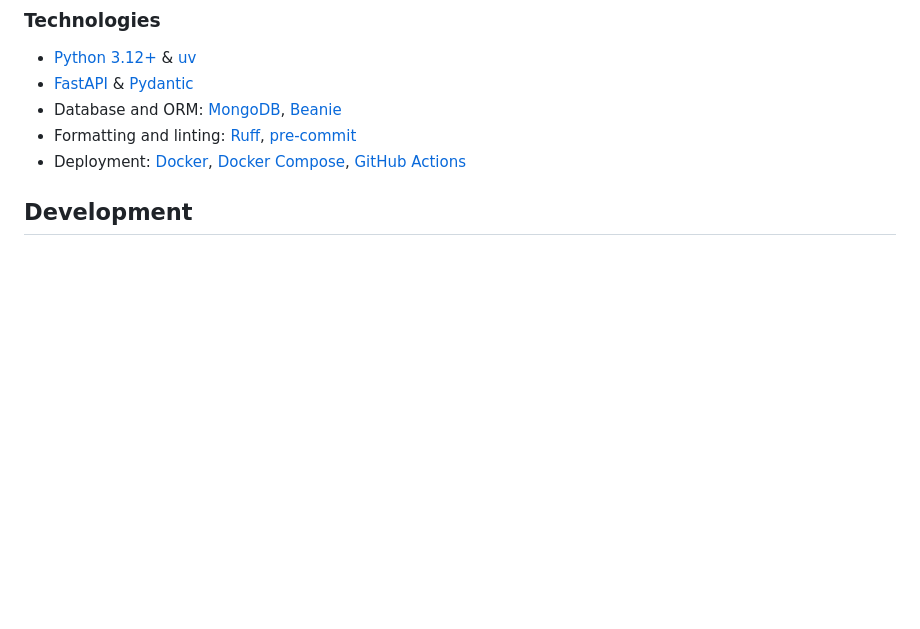
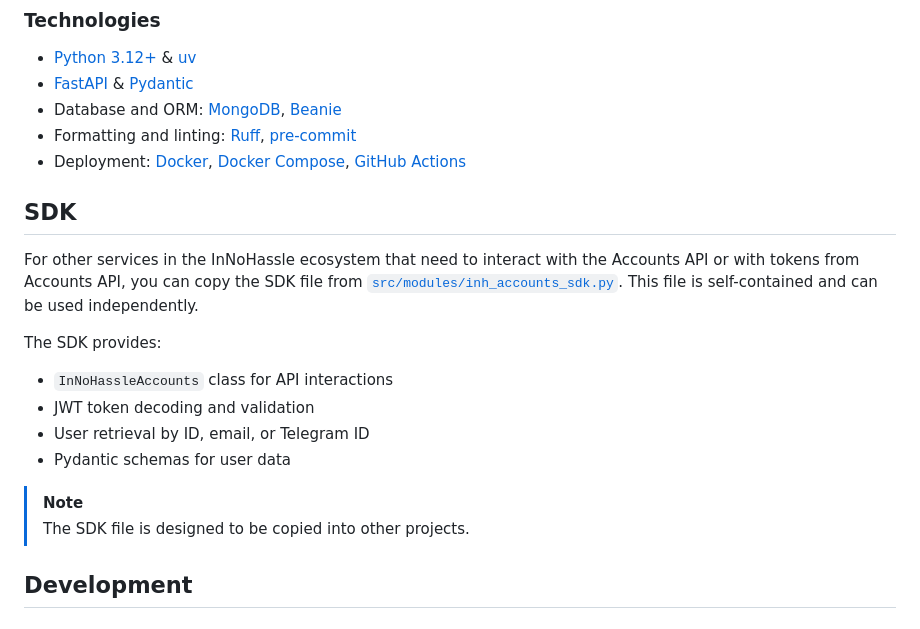
Before and after one commit to one-zero-eight/accounts, a Markdown page: README.md, the part around the change. Drawn GitHub-style; blank space fills up the shorter version.

Commit message:
docs: add note about sdk

```diff
--- a/README.md
+++ b/README.md
@@ -35,6 +35,19 @@ This is the API for accounts service in InNoHassle ecosystem.
 - Formatting and linting: [Ruff](https://docs.astral.sh/ruff/), [pre-commit](https://pre-commit.com/)
 - Deployment: [Docker](https://www.docker.com/), [Docker Compose](https://docs.docker.com/compose/),
   [GitHub Actions](https://github.com/features/actions)
+
+## SDK
+
+For other services in the InNoHassle ecosystem that need to interact with the Accounts API or with tokens from Accounts API, you can copy the SDK file from [`src/modules/inh_accounts_sdk.py`](src/modules/inh_accounts_sdk.py). This file is self-contained and can be used independently.
+
+The SDK provides:
+- `InNoHassleAccounts` class for API interactions
+- JWT token decoding and validation
+- User retrieval by ID, email, or Telegram ID
+- Pydantic schemas for user data
+
+> [!NOTE]
+> The SDK file is designed to be copied into other projects.
 
 ## Development
 
```
